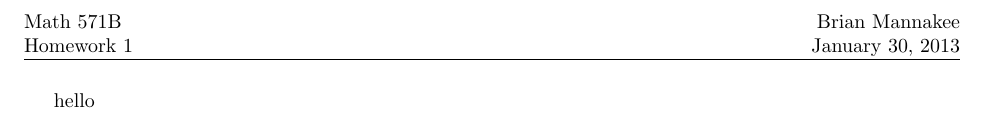
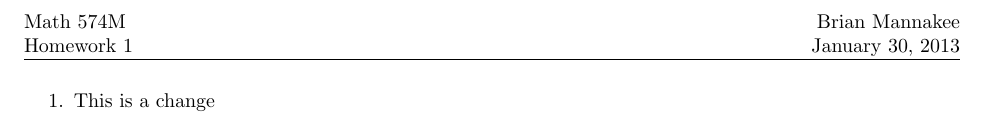
Before and after one commit to bmannakee/Math574M, a LaTeX problem sheet (Homework1.tex): part of the page, cut so that both start at the same text. The pictures show the PDF file Homework1.pdf that the author committed with the source.

Commit message:
test change

```diff
--- a/Homework1.tex
+++ b/Homework1.tex
@@ -5,13 +5,15 @@
 \pagestyle{fancyplain}
 \usepackage{Sweave}
 \begin{document}
-\lhead{Math 571B\\ Homework 1}
+\lhead{Math 574M\\ Homework 1}
 \rhead{Brian Mannakee\\ \today}
 
 
 \input{Homework1-concordance}
 
 
-hello
+\begin{enumerate}
+  \item This is a change
+\end{enumerate}
 
 \end{document}
```
Also changed, not shown: Homework1-concordance.tex (+1 -1 lines), Homework1.pdf, 3 other files.
